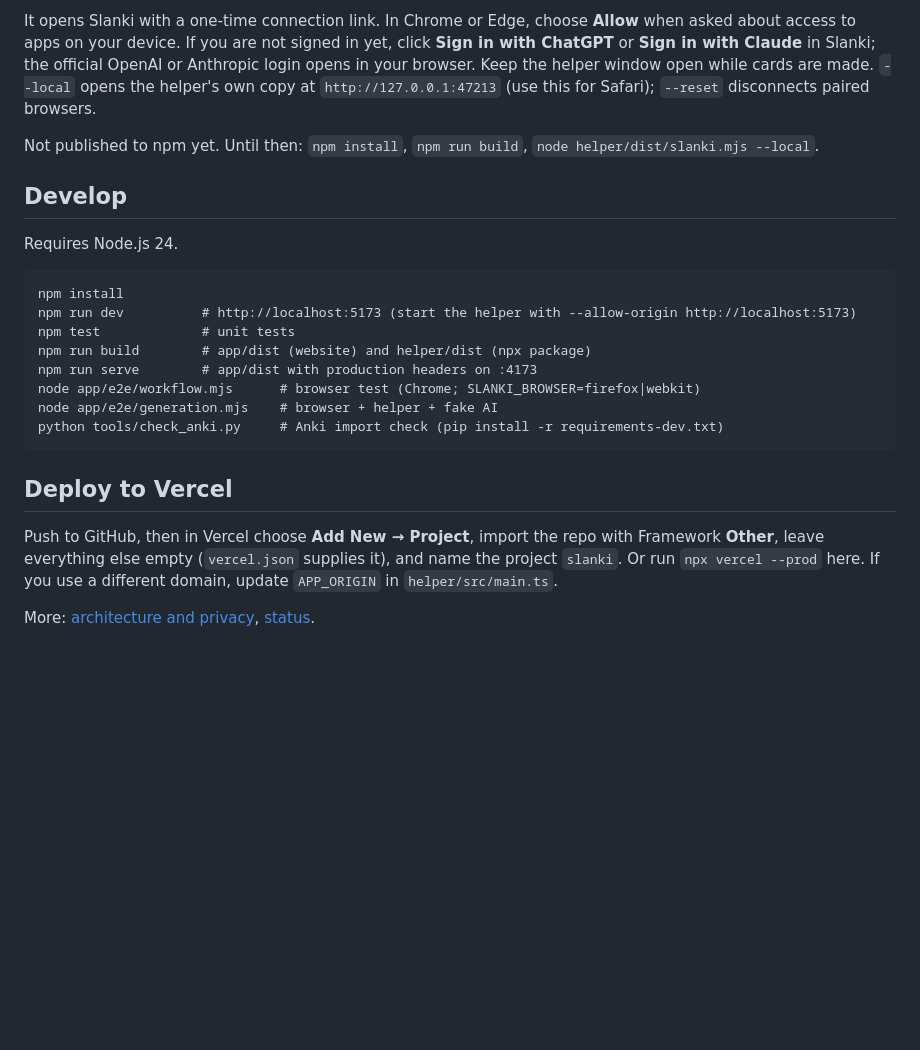
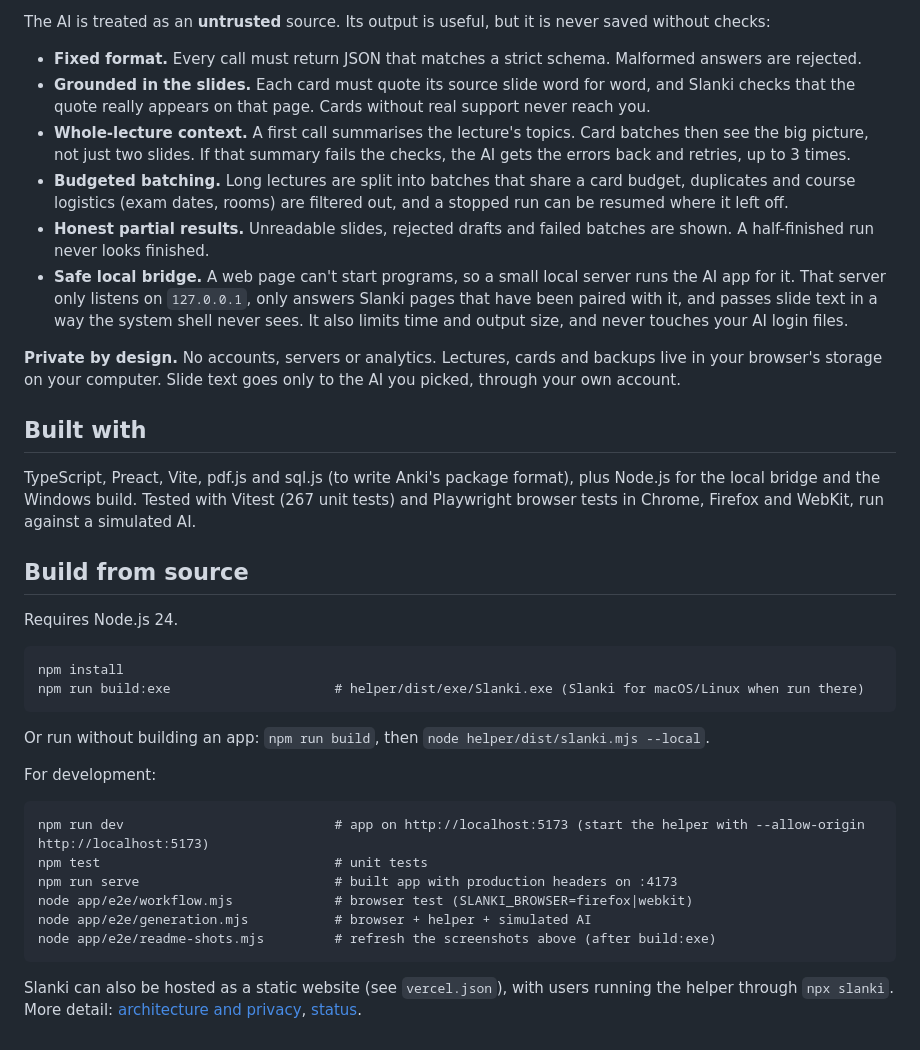
Before and after one commit to skyysign/slanki, a Markdown page: README.md, the part around one of its changes. GitHub-like rendering; blank space fills up the shorter version.

````diff
--- a/README.md
+++ b/README.md
@@ -21,26 +46,40 @@ npx slanki@1
 ```
 
-It opens Slanki with a one-time connection link. In Chrome or Edge, choose **Allow** when asked about access to apps on your device. If you are not signed in yet, click **Sign in with ChatGPT** or **Sign in with Claude** in Slanki; the official OpenAI or Anthropic login opens in your browser. Keep the helper window open while cards are made. `--local` opens the helper's own copy at `http://127.0.0.1:47213` (use this for Safari); `--reset` disconnects paired browsers.
+The AI is treated as an **untrusted** source. Its output is useful, but it is never saved without checks:
 
-Not published to npm yet. Until then: `npm install`, `npm run build`, `node helper/dist/slanki.mjs --local`.
+- **Fixed format.** Every call must return JSON that matches a strict schema. Malformed answers are rejected.
+- **Grounded in the slides.** Each card must quote its source slide word for word, and Slanki checks that the quote really appears on that page. Cards without real support never reach you.
+- **Whole-lecture context.** A first call summarises the lecture's topics. Card batches then see the big picture, not just two slides. If that summary fails the checks, the AI gets the errors back and retries, up to 3 times.
+- **Budgeted batching.** Long lectures are split into batches that share a card budget, duplicates and course logistics (exam dates, rooms) are filtered out, and a stopped run can be resumed where it left off.
+- **Honest partial results.** Unreadable slides, rejected drafts and failed batches are shown. A half-finished run never looks finished.
+- **Safe local bridge.** A web page can't start programs, so a small local server runs the AI app for it. That server only listens on `127.0.0.1`, only answers Slanki pages that have been paired with it, and passes slide text in a way the system shell never sees. It also limits time and output size, and never touches your AI login files.
 
-## Develop
+**Private by design.** No accounts, servers or analytics. Lectures, cards and backups live in your browser's storage on your computer. Slide text goes only to the AI you picked, through your own account.
+
+## Built with
+
+TypeScript, Preact, Vite, pdf.js and sql.js (to write Anki's package format), plus Node.js for the local bridge and the Windows build. Tested with Vitest (267 unit tests) and Playwright browser tests in Chrome, Firefox and WebKit, run against a simulated AI.
+
+## Build from source
 
 Requires Node.js 24.
 
 ```
 npm install
-npm run dev          # http://localhost:5173 (start the helper with --allow-origin http://localhost:5173)
-npm test             # unit tests
-npm run build        # app/dist (website) and helper/dist (npx package)
-npm run serve        # app/dist with production headers on :4173
-node app/e2e/workflow.mjs      # browser test (Chrome; SLANKI_BROWSER=firefox|webkit)
-node app/e2e/generation.mjs    # browser + helper + fake AI
-python tools/check_anki.py     # Anki import check (pip install -r requirements-dev.txt)
+npm run build:exe                     # helper/dist/exe/Slanki.exe (Slanki for macOS/Linux when run there)
 ```
 
-## Deploy to Vercel
+Or run without building an app: `npm run build`, then `node helper/dist/slanki.mjs --local`.
 
-Push to GitHub, then in Vercel choose **Add New → Project**, import the repo with Framework **Other**, leave everything else empty (`vercel.json` supplies it), and name the project `slanki`. Or run `npx vercel --prod` here. If you use a different domain, update `APP_ORIGIN` in `helper/src/main.ts`.
+For development:
 
-More: [architecture and privacy](docs/ARCHITECTURE.md), [status](docs/STATUS.md).
+```
+npm run dev                           # app on http://localhost:5173 (start the helper with --allow-origin http://localhost:5173)
+npm test                              # unit tests
+npm run serve                         # built app with production headers on :4173
+node app/e2e/workflow.mjs             # browser test (SLANKI_BROWSER=firefox|webkit)
+node app/e2e/generation.mjs           # browser + helper + simulated AI
+node app/e2e/readme-shots.mjs         # refresh the screenshots above (after build:exe)
+```
+
+Slanki can also be hosted as a static website (see `vercel.json`), with users running the helper through `npx slanki`. More detail: [architecture and privacy](docs/ARCHITECTURE.md), [status](docs/STATUS.md).
````
Also changed, not shown: other parts of README.md (+37 -12 lines), docs/STATUS.md (+8 -6 lines), docs/screenshots/connect-ai.png (added), docs/screenshots/library.png (added), docs/screenshots/review.png (added), 14 other files.
